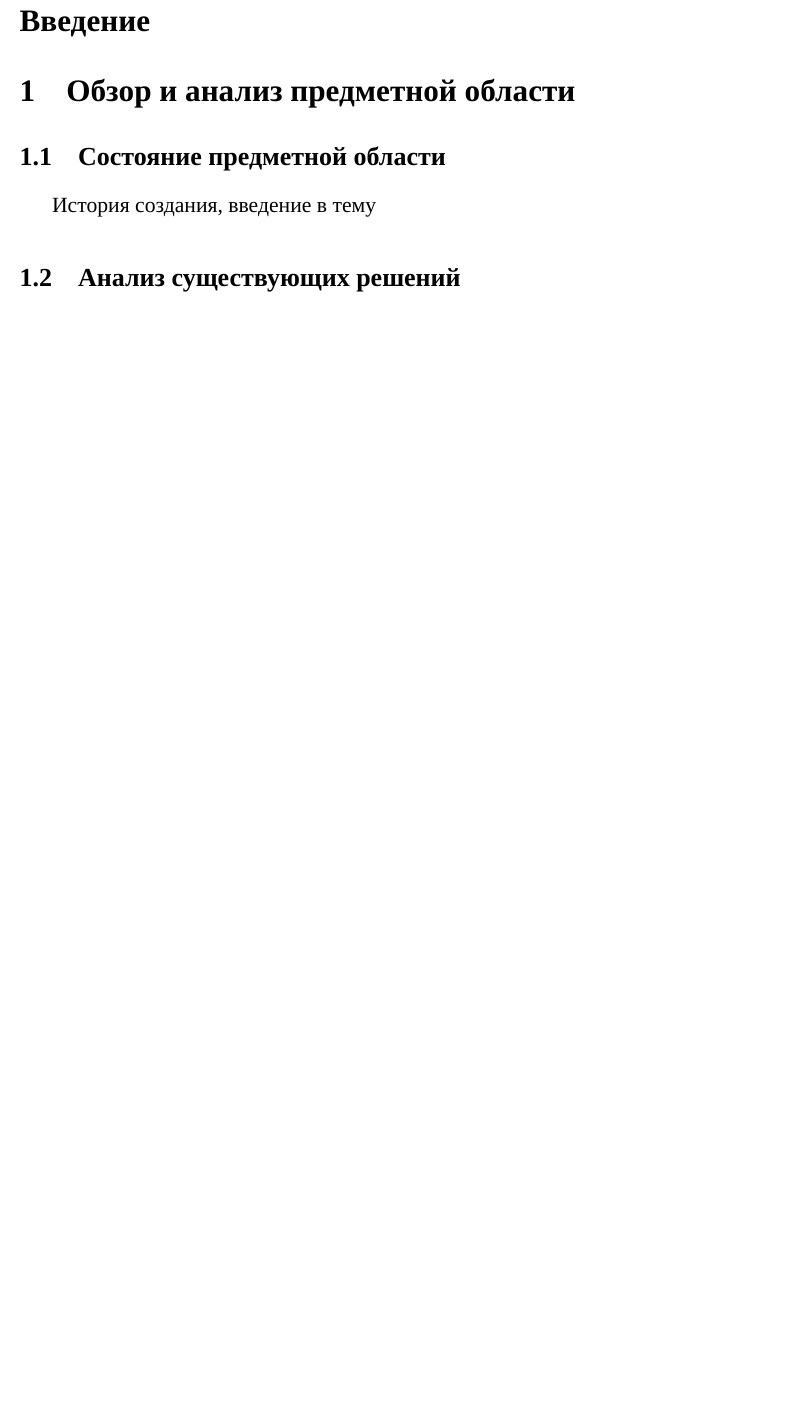
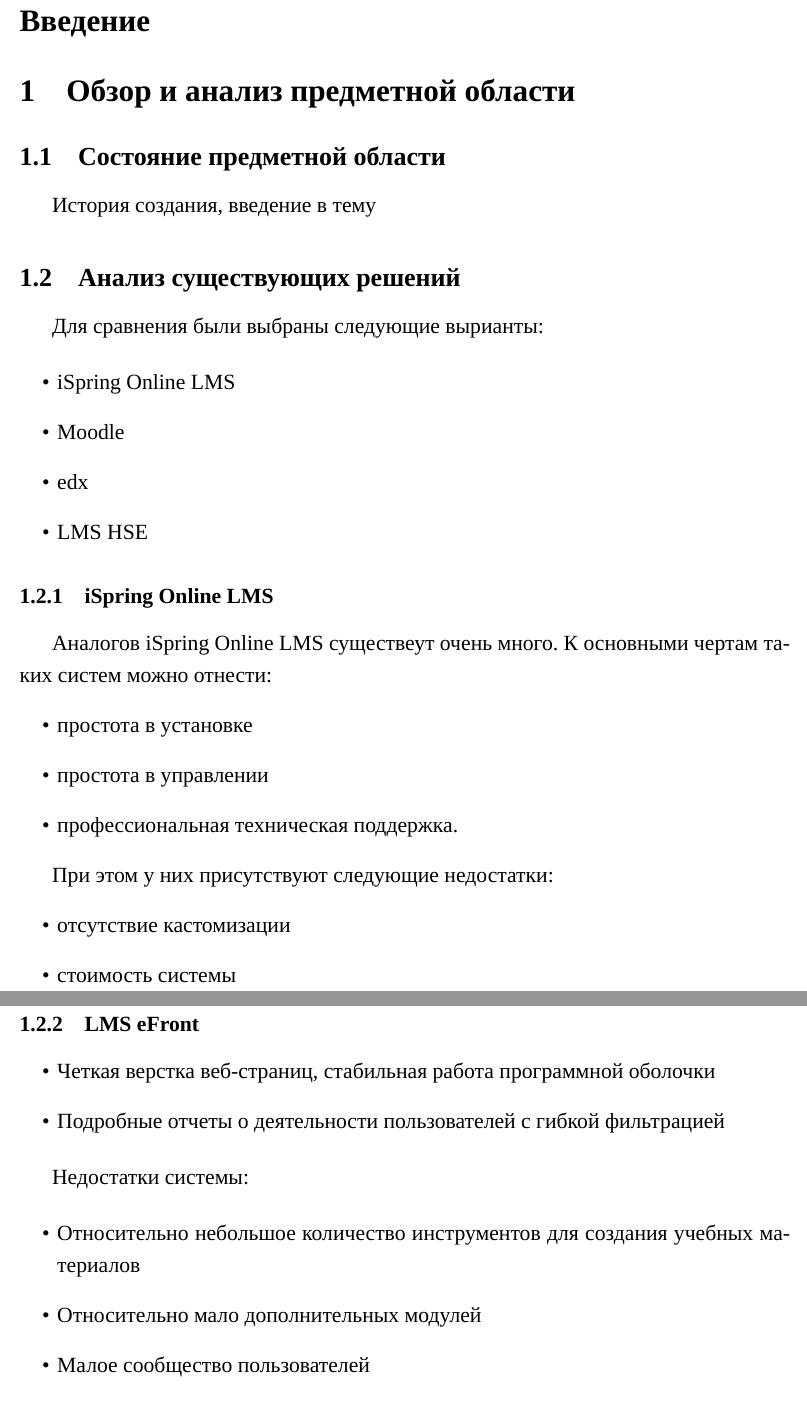
Before and after one commit to AsciiShell/SchoolLMS, a LaTeX document (Text/main.tex): part of page 5 of 5 before the commit and two parts of pages 5 and 6 of 6 after it, the two joined at a grey line, cut so that both start at the same text, the shorter picture padded with empty space. Compiled offline with XeLaTeX; a missing font is replaced by an installed copy or a similar font.

Commit message:
some text

```diff
--- a/Text/main.tex
+++ b/Text/main.tex
@@ -38,3 +38,51 @@
 
 \subsection{Анализ существующих решений}
 
+%Существует огромное количество систем управления обучением,
+
+%В последнее время появилось огромное количество систем для управления образованием.
+Для сравнения были выбраны следующие вырианты:
+
+\begin{itemize}
+	\item iSpring Online LMS
+	\item Moodle
+	\item edx
+	\item LMS HSE
+
+\end{itemize}
+
+\subsubsection{iSpring Online LMS}
+
+Аналогов iSpring Online LMS существеут очень много.
+%Их объединяет следующие преимущества этих систем: простота в установке и управлении
+К основными чертам таких систем можно отнести:
+\begin{itemize}
+	\item простота в установке
+	\item простота в управлении
+	\item профессиональная техническая поддержка.
+\end{itemize}
+
+При этом у них присутствуют следующие недостатки:
+\begin{itemize}
+	\item отсутствие кастомизации
+	\item стоимость системы
+\end{itemize}
+
+
+
+
+\subsubsection{LMS eFront }
+
+
+\begin{itemize}
+	\item Четкая верстка веб-страниц, стабильная работа программной оболочки
+	\item Подробные отчеты о деятельности пользователей с гибкой фильтрацией
+
+\end{itemize}
+
+Недостатки системы:
+
+\begin{itemize}
+	\item Относительно небольшое количество инструментов для создания учебных материалов
+	\item Относительно мало дополнительных модулей
+	\item Малое сообщество пользователей
```
Also changed, not shown: Text/main.tex (29 more changed lines).
